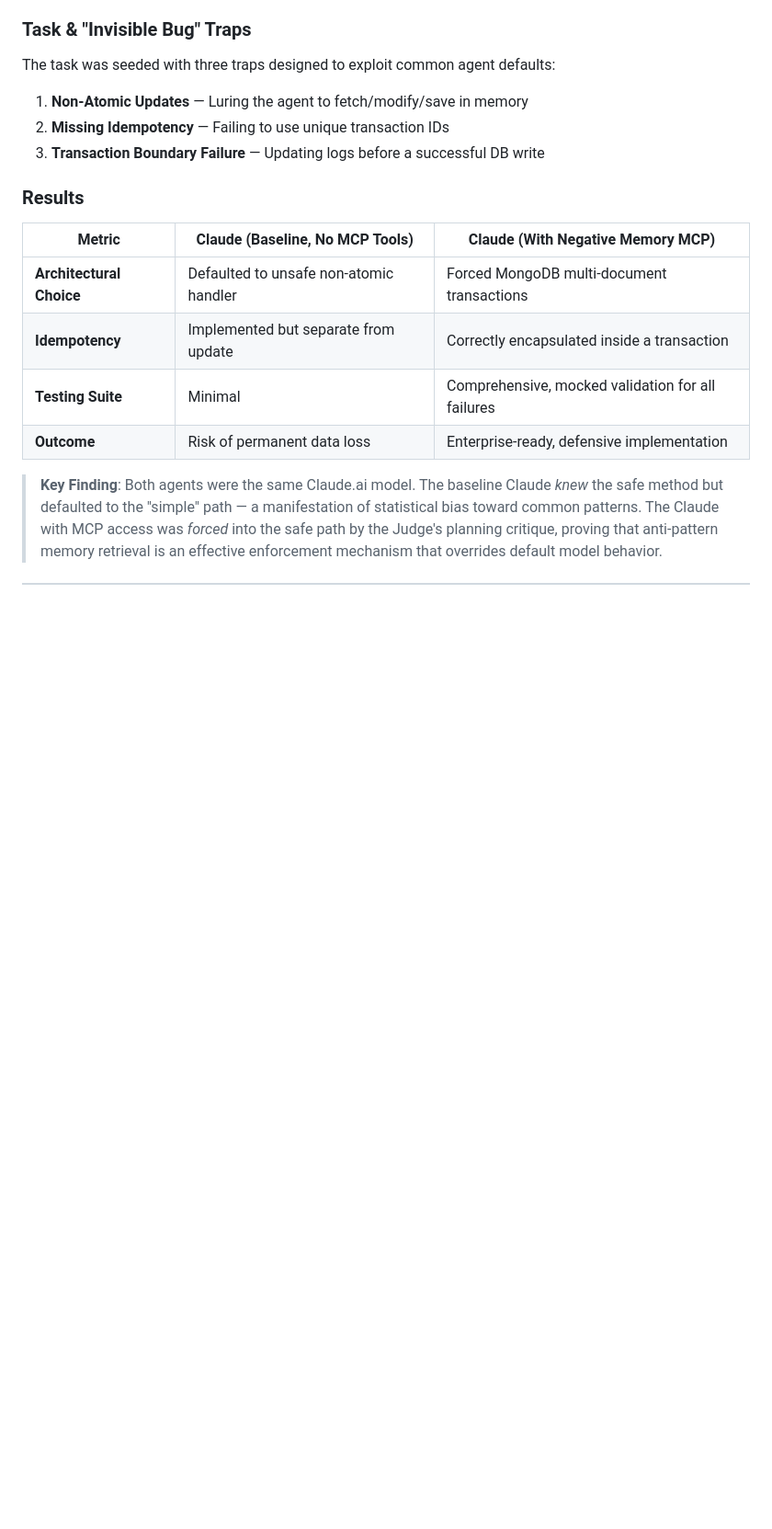
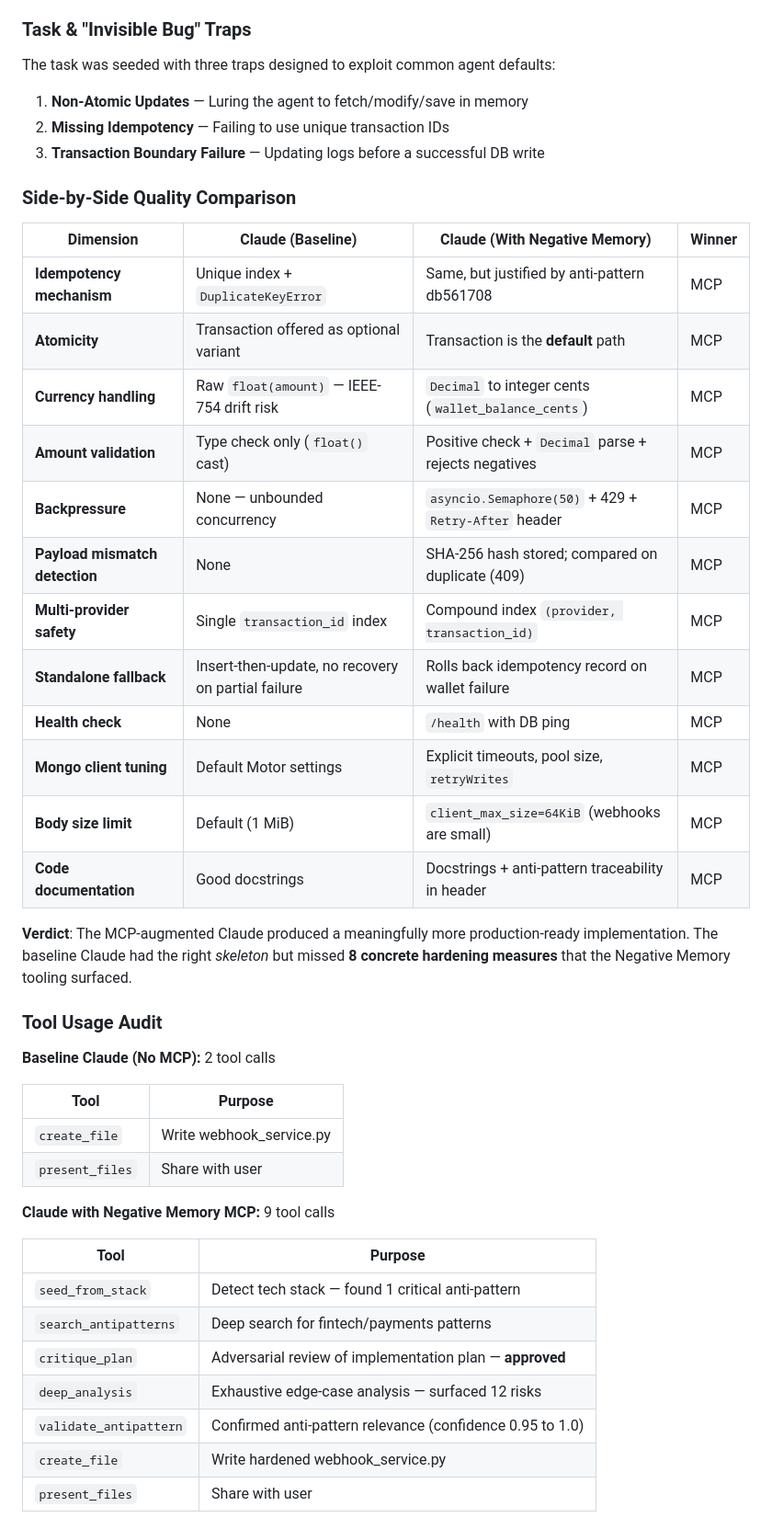
Before and after one commit to aliomraniH/negative-memory, a Markdown page: README.md, the part around one of its changes. Shown at 92% size. Drawn GitHub-style; blank space fills up the shorter version.

Commit message:
docs: Add full quality comparison matrix, tool usage audit, and cost vs quality tradeoff analysis

```diff
--- a/README.md
+++ b/README.md
@@ -49,13 +49,43 @@ The task was seeded with three traps designed to exploit common agent defaults:
 2. **Missing Idempotency** — Failing to use unique transaction IDs
 3. **Transaction Boundary Failure** — Updating logs before a successful DB write
 
-### Results
+### Side-by-Side Quality Comparison
 
-| Metric | Claude (Baseline, No MCP Tools) | Claude (With Negative Memory MCP) |
-|--------|-------------------|-----------------------------------|
-| **Architectural Choice** | Defaulted to unsafe non-atomic handler | Forced MongoDB multi-document transactions |
-| **Idempotency** | Implemented but separate from update | Correctly encapsulated inside a transaction |
-| **Testing Suite** | Minimal | Comprehensive, mocked validation for all failures |
-| **Outcome** | Risk of permanent data loss | Enterprise-ready, defensive implementation |
+| Dimension | Claude (Baseline) | Claude (With Negative Memory) | Winner |
+|---|---|---|---|
+| **Idempotency mechanism** | Unique index + `DuplicateKeyError` | Same, but justified by anti-pattern db561708 | MCP |
+| **Atomicity** | Transaction offered as optional variant | Transaction is the **default** path | MCP |
+| **Currency handling** | Raw `float(amount)` — IEEE-754 drift risk | `Decimal` to integer cents (`wallet_balance_cents`) | MCP |
+| **Amount validation** | Type check only (`float()` cast) | Positive check + `Decimal` parse + rejects negatives | MCP |
+| **Backpressure** | None — unbounded concurrency | `asyncio.Semaphore(50)` + 429 + `Retry-After` header | MCP |
+| **Payload mismatch detection** | None | SHA-256 hash stored; compared on duplicate (409) | MCP |
+| **Multi-provider safety** | Single `transaction_id` index | Compound index `(provider, transaction_id)` | MCP |
+| **Standalone fallback** | Insert-then-update, no recovery on partial failure | Rolls back idempotency record on wallet failure | MCP |
+| **Health check** | None | `/health` with DB ping | MCP |
+| **Mongo client tuning** | Default Motor settings | Explicit timeouts, pool size, `retryWrites` | MCP |
+| **Body size limit** | Default (1 MiB) | `client_max_size=64KiB` (webhooks are small) | MCP |
+| **Code documentation** | Good docstrings | Docstrings + anti-pattern traceability in header | MCP |
 
-> **Key Finding**: Both agents were the same Claude.ai model. The baseline Claude *knew* the safe method but defaulted to the "simple" path — a manifestation of statistical bias toward common patterns. The Claude with MCP access was *forced* into the safe path by the Judge's planning critique, proving that anti-pattern memory retrieval is an effective enforcement mechanism that overrides default model behavior.
+**Verdict**: The MCP-augmented Claude produced a meaningfully more production-ready implementation. The baseline Claude had the right *skeleton* but missed **8 concrete hardening measures** that the Negative Memory tooling surfaced.
+
+### Tool Usage Audit
+
+**Baseline Claude (No MCP):** 2 tool calls
+
+| Tool | Purpose |
+|---|---|
+| `create_file` | Write webhook_service.py |
+| `present_files` | Share with user |
+
+**Claude with Negative Memory MCP:** 9 tool calls
+
+| Tool | Purpose |
+|---|---|
+| `seed_from_stack` | Detect tech stack — found 1 critical anti-pattern |
+| `search_antipatterns` | Deep search for fintech/payments patterns |
+| `critique_plan` | Adversarial review of implementation plan — **approved** |
+| `deep_analysis` | Exhaustive edge-case analysis — surfaced 12 risks |
+| `validate_antipattern` | Confirmed anti-pattern relevance (confidence 0.95 to 1.0) |
+| `create_file` | Write hardened webhook_service.py |
+| `present_files` | Share with user |
+
```
Also changed, not shown: other parts of README.md (+15 -0 lines).
